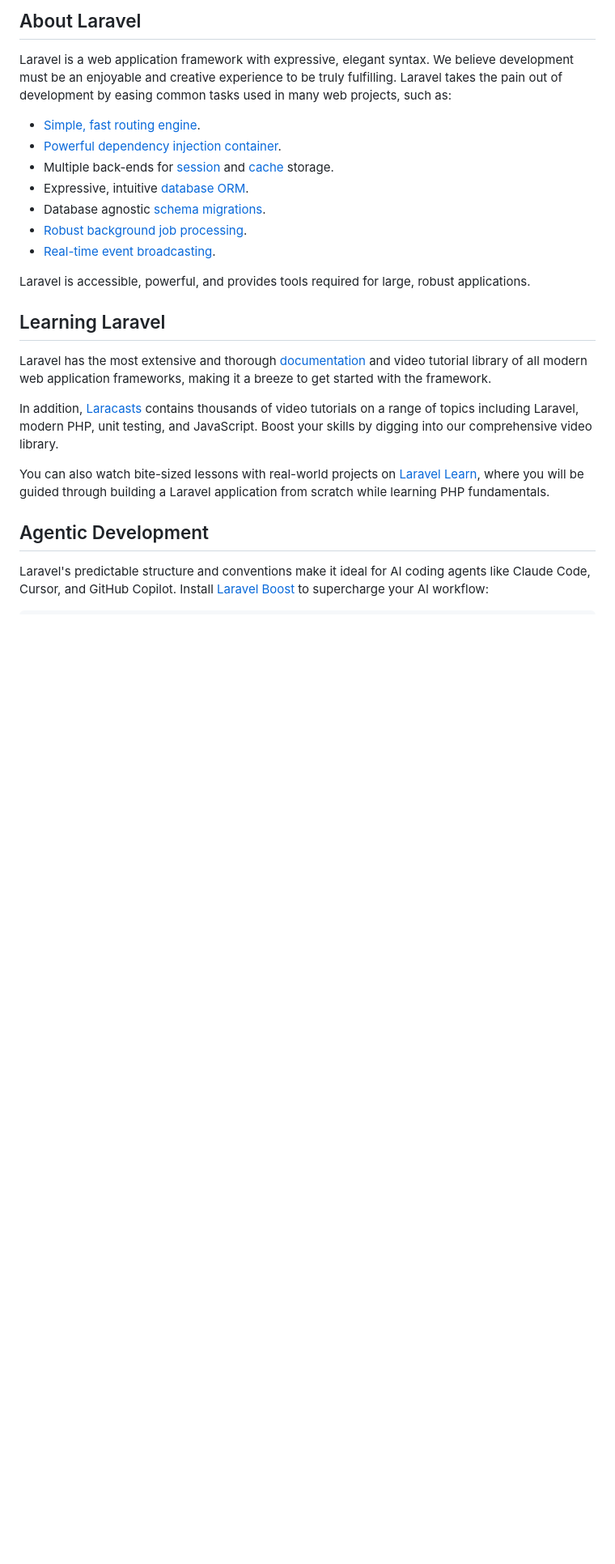
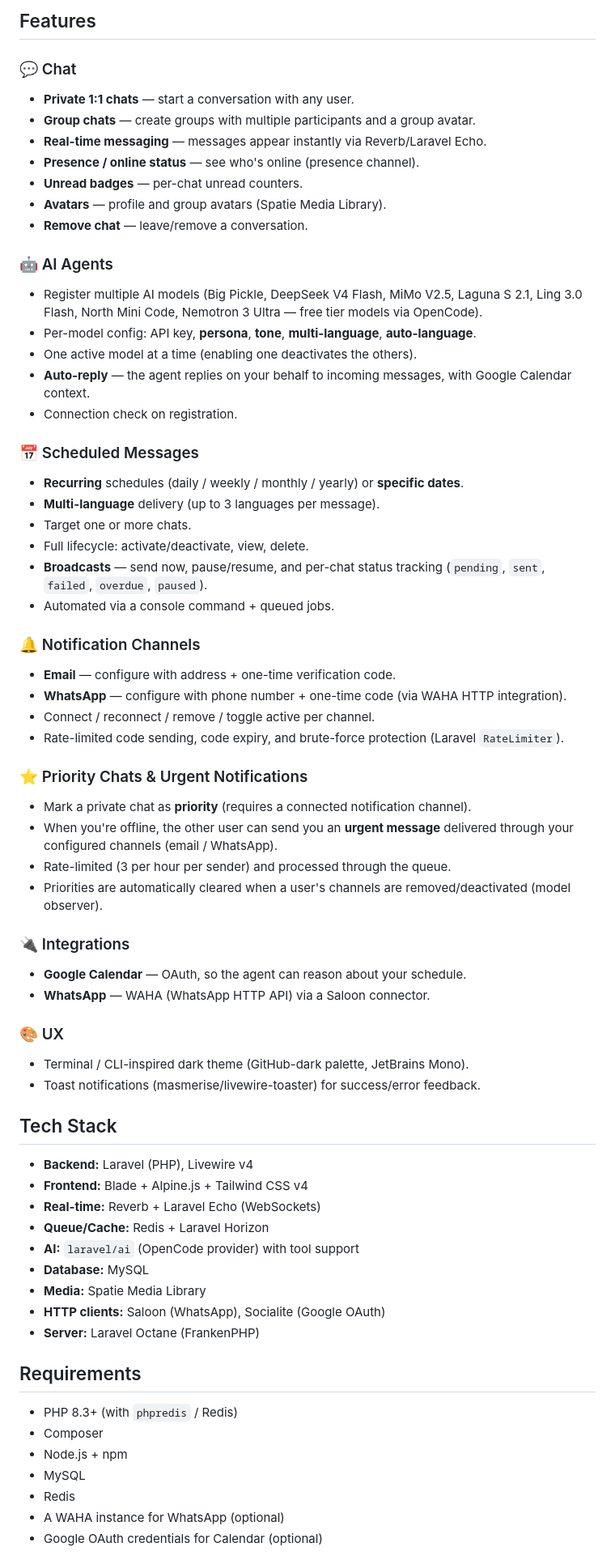
Before and after one commit to saleh-aldhaheri/yallachat, a Markdown page: README.md, the part around one of its changes. Shown at 81% size. Drawn GitHub-style; blank space fills up the shorter version.

```diff
--- a/README.md
+++ b/README.md
@@ -9,26 +4,69 @@
 
-## About Laravel
+## Features
 
-Laravel is a web application framework with expressive, elegant syntax. We believe development must be an enjoyable and creative experience to be truly fulfilling. Laravel takes the pain out of development by easing common tasks used in many web projects, such as:
+### 💬 Chat
+- **Private 1:1 chats** — start a conversation with any user.
+- **Group chats** — create groups with multiple participants and a group avatar.
+- **Real-time messaging** — messages appear instantly via Reverb/Laravel Echo.
+- **Presence / online status** — see who's online (presence channel).
+- **Unread badges** — per-chat unread counters.
+- **Avatars** — profile and group avatars (Spatie Media Library).
+- **Remove chat** — leave/remove a conversation.
 
-- [Simple, fast routing engine](https://laravel.com/docs/routing).
-- [Powerful dependency injection container](https://laravel.com/docs/container).
-- Multiple back-ends for [session](https://laravel.com/docs/session) and [cache](https://laravel.com/docs/cache) storage.
-- Expressive, intuitive [database ORM](https://laravel.com/docs/eloquent).
-- Database agnostic [schema migrations](https://laravel.com/docs/migrations).
-- [Robust background job processing](https://laravel.com/docs/queues).
-- [Real-time event broadcasting](https://laravel.com/docs/broadcasting).
+### 🤖 AI Agents
+- Register multiple AI models (Big Pickle, DeepSeek V4 Flash, MiMo V2.5, Laguna S 2.1, Ling 3.0 Flash, North Mini Code, Nemotron 3 Ultra — free tier models via OpenCode).
+- Per-model config: API key, **persona**, **tone**, **multi-language**, **auto-language**.
+- One active model at a time (enabling one deactivates the others).
+- **Auto-reply** — the agent replies on your behalf to incoming messages, with Google Calendar context.
+- Connection check on registration.
 
-Laravel is accessible, powerful, and provides tools required for large, robust applications.
+### 📅 Scheduled Messages
+- **Recurring** schedules (daily / weekly / monthly / yearly) or **specific dates**.
+- **Multi-language** delivery (up to 3 languages per message).
+- Target one or more chats.
+- Full lifecycle: activate/deactivate, view, delete.
+- **Broadcasts** — send now, pause/resume, and per-chat status tracking (`pending`, `sent`, `failed`, `overdue`, `paused`).
+- Automated via a console command + queued jobs.
 
-## Learning Laravel
+### 🔔 Notification Channels
+- **Email** — configure with address + one-time verification code.
+- **WhatsApp** — configure with phone number + one-time code (via WAHA HTTP integration).
+- Connect / reconnect / remove / toggle active per channel.
+- Rate-limited code sending, code expiry, and brute-force protection (Laravel `RateLimiter`).
 
-Laravel has the most extensive and thorough [documentation](https://laravel.com/docs) and video tutorial library of all modern web application frameworks, making it a breeze to get started with the framework.
+### ⭐ Priority Chats & Urgent Notifications
+- Mark a private chat as **priority** (requires a connected notification channel).
+- When you're offline, the other user can send you an **urgent message** delivered through your configured channels (email / WhatsApp).
+- Rate-limited (3 per hour per sender) and processed through the queue.
+- Priorities are automatically cleared when a user's channels are removed/deactivated (model observer).
 
-In addition, [Laracasts](https://laracasts.com) contains thousands of video tutorials on a range of topics including Laravel, modern PHP, unit testing, and JavaScript. Boost your skills by digging into our comprehensive video library.
+### 🔌 Integrations
+- **Google Calendar** — OAuth, so the agent can reason about your schedule.
+- **WhatsApp** — WAHA (WhatsApp HTTP API) via a Saloon connector.
 
-You can also watch bite-sized lessons with real-world projects on [Laravel Learn](https://laravel.com/learn), where you will be guided through building a Laravel application from scratch while learning PHP fundamentals.
+### 🎨 UX
+- Terminal / CLI-inspired dark theme (GitHub-dark palette, JetBrains Mono).
+- Toast notifications (masmerise/livewire-toaster) for success/error feedback.
 
-## Agentic Development
+## Tech Stack
 
-Laravel's predictable structure and conventions make it ideal for AI coding agents like Claude Code, Cursor, and GitHub Copilot. Install [Laravel Boost](https://laravel.com/docs/ai) to supercharge your AI workflow:
+- **Backend:** Laravel (PHP), Livewire v4
+- **Frontend:** Blade + Alpine.js + Tailwind CSS v4
+- **Real-time:** Reverb + Laravel Echo (WebSockets)
+- **Queue/Cache:** Redis + Laravel Horizon
+- **AI:** `laravel/ai` (OpenCode provider) with tool support
+- **Database:** MySQL
+- **Media:** Spatie Media Library
+- **HTTP clients:** Saloon (WhatsApp), Socialite (Google OAuth)
+- **Server:** Laravel Octane (FrankenPHP)
+
+## Requirements
+
+- PHP 8.3+ (with `phpredis` / Redis)
+- Composer
+- Node.js + npm
+- MySQL
+- Redis
+- A WAHA instance for WhatsApp (optional)
+- Google OAuth credentials for Calendar (optional)
+
```
Also changed, not shown: other parts of README.md (+88 -17 lines).
